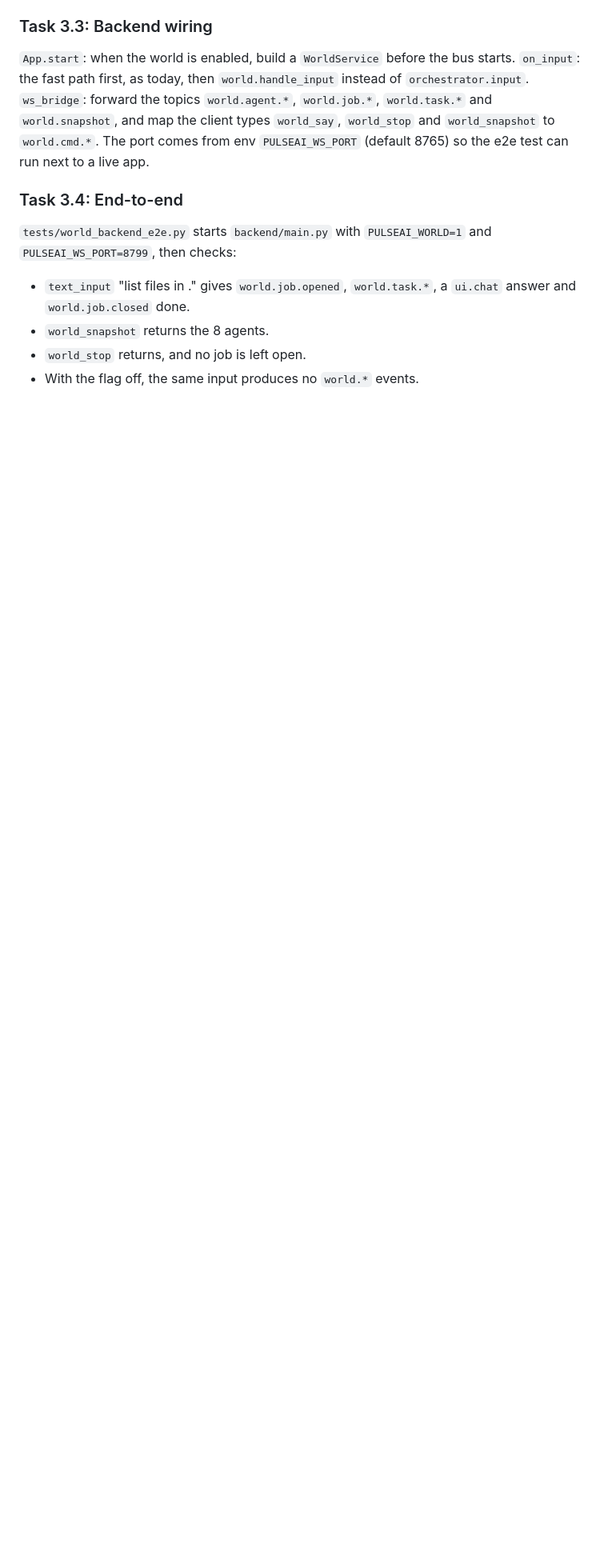
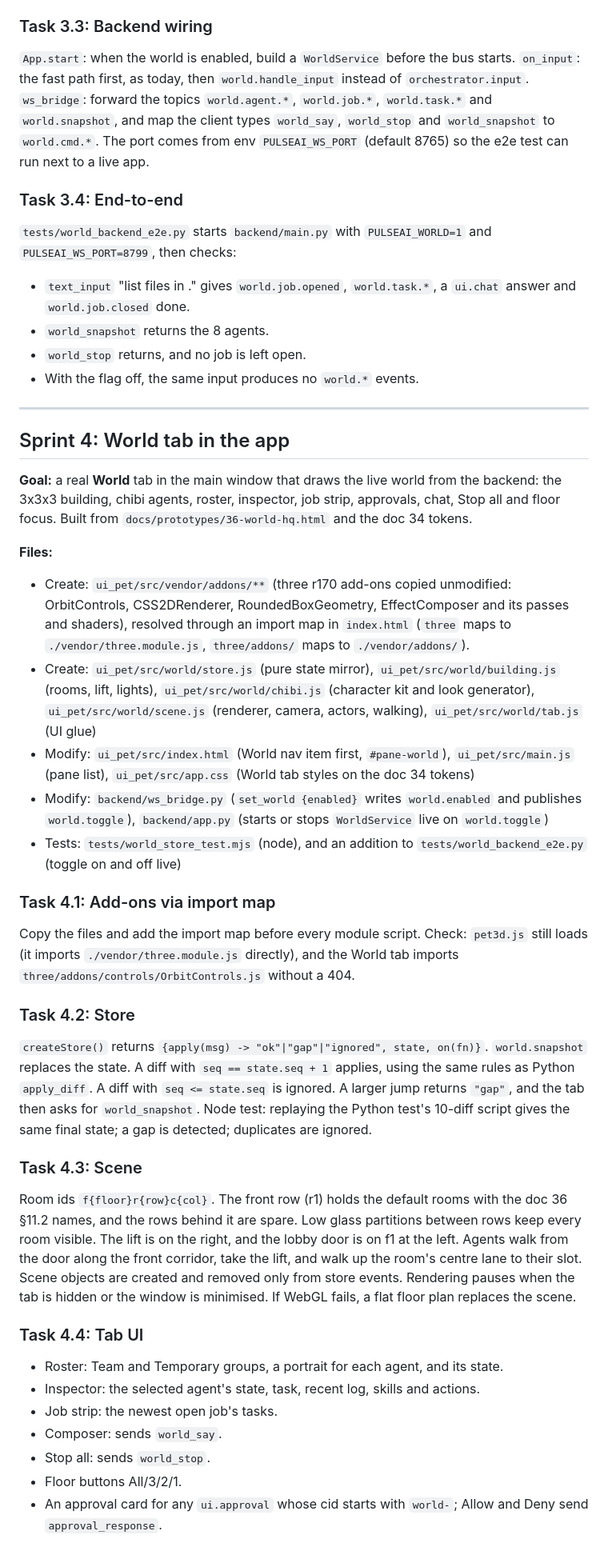
Before and after one commit to ShkAmmarHussain/PulseAI, a Markdown page: docs/37-MINI-WORLD-SPRINTS.md, the part around one of its changes. Shown at 80% size. Drawn GitHub-style; blank space fills up the shorter version.

Commit message:
docs/37: sprint 4 task list

```diff
--- a/docs/37-MINI-WORLD-SPRINTS.md
+++ b/docs/37-MINI-WORLD-SPRINTS.md
@@ -256,3 +256,35 @@ Each later sprint gets its own task-level section here when it starts, written a
 - `world_snapshot` returns the 8 agents.
 - `world_stop` returns, and no job is left open.
 - With the flag off, the same input produces no `world.*` events.
+
+---
+
+## Sprint 4: World tab in the app
+
+**Goal:** a real **World** tab in the main window that draws the live world from the backend: the 3x3x3 building, chibi agents, roster, inspector, job strip, approvals, chat, Stop all and floor focus. Built from `docs/prototypes/36-world-hq.html` and the doc 34 tokens.
+
+**Files:**
+- Create: `ui_pet/src/vendor/addons/**` (three r170 add-ons copied unmodified: OrbitControls, CSS2DRenderer, RoundedBoxGeometry, EffectComposer and its passes and shaders), resolved through an import map in `index.html` (`three` maps to `./vendor/three.module.js`, `three/addons/` maps to `./vendor/addons/`).
+- Create: `ui_pet/src/world/store.js` (pure state mirror), `ui_pet/src/world/building.js` (rooms, lift, lights), `ui_pet/src/world/chibi.js` (character kit and look generator), `ui_pet/src/world/scene.js` (renderer, camera, actors, walking), `ui_pet/src/world/tab.js` (UI glue)
+- Modify: `ui_pet/src/index.html` (World nav item first, `#pane-world`), `ui_pet/src/main.js` (pane list), `ui_pet/src/app.css` (World tab styles on the doc 34 tokens)
+- Modify: `backend/ws_bridge.py` (`set_world {enabled}` writes `world.enabled` and publishes `world.toggle`), `backend/app.py` (starts or stops `WorldService` live on `world.toggle`)
+- Tests: `tests/world_store_test.mjs` (node), and an addition to `tests/world_backend_e2e.py` (toggle on and off live)
+
+### Task 4.1: Add-ons via import map
+Copy the files and add the import map before every module script. Check: `pet3d.js` still loads (it imports `./vendor/three.module.js` directly), and the World tab imports `three/addons/controls/OrbitControls.js` without a 404.
+
+### Task 4.2: Store
+`createStore()` returns `{apply(msg) -> "ok"|"gap"|"ignored", state, on(fn)}`. `world.snapshot` replaces the state. A diff with `seq == state.seq + 1` applies, using the same rules as Python `apply_diff`. A diff with `seq <= state.seq` is ignored. A larger jump returns `"gap"`, and the tab then asks for `world_snapshot`. Node test: replaying the Python test's 10-diff script gives the same final state; a gap is detected; duplicates are ignored.
+
+### Task 4.3: Scene
+Room ids `f{floor}r{row}c{col}`. The front row (r1) holds the default rooms with the doc 36 §11.2 names, and the rows behind it are spare. Low glass partitions between rows keep every room visible. The lift is on the right, and the lobby door is on f1 at the left. Agents walk from the door along the front corridor, take the lift, and walk up the room's centre lane to their slot. Scene objects are created and removed only from store events. Rendering pauses when the tab is hidden or the window is minimised. If WebGL fails, a flat floor plan replaces the scene.
+
+### Task 4.4: Tab UI
+- Roster: Team and Temporary groups, a portrait for each agent, and its state.
+- Inspector: the selected agent's state, task, recent log, skills and actions.
+- Job strip: the newest open job's tasks.
+- Composer: sends `world_say`.
+- Stop all: sends `world_stop`.
+- Floor buttons All/3/2/1.
+- An approval card for any `ui.approval` whose cid starts with `world-`; Allow and Deny send `approval_response`.
+
```
Also changed, not shown: other parts of docs/37-MINI-WORLD-SPRINTS.md (+7 -0 lines).
